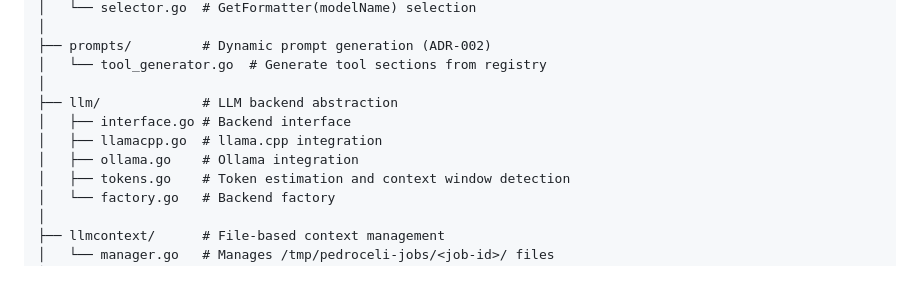
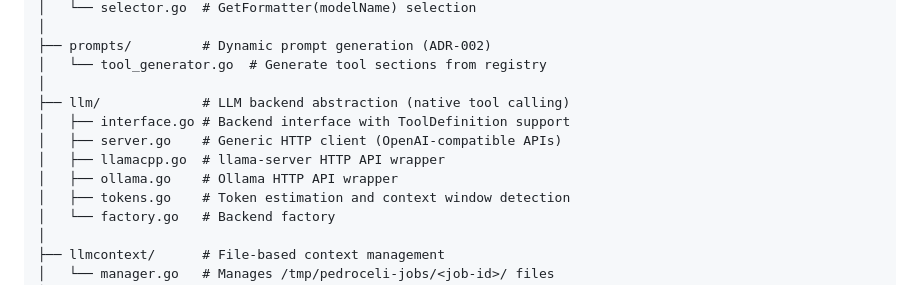
Before and after one commit to Soypete/PedroCLI, a Markdown page: CLAUDE.md, the part around the change. Drawn GitHub-style.

```diff
--- a/CLAUDE.md
+++ b/CLAUDE.md
@@ -123,10 +123,11 @@ pkg/
 ├── prompts/         # Dynamic prompt generation (ADR-002)
 │   └── tool_generator.go  # Generate tool sections from registry
 │
-├── llm/             # LLM backend abstraction
-│   ├── interface.go # Backend interface
-│   ├── llamacpp.go  # llama.cpp integration
-│   ├── ollama.go    # Ollama integration
+├── llm/             # LLM backend abstraction (native tool calling)
+│   ├── interface.go # Backend interface with ToolDefinition support
+│   ├── server.go    # Generic HTTP client (OpenAI-compatible APIs)
+│   ├── llamacpp.go  # llama-server HTTP API wrapper
+│   ├── ollama.go    # Ollama HTTP API wrapper
 │   ├── tokens.go    # Token estimation and context window detection
 │   └── factory.go   # Backend factory
 │
```
Also changed, not shown: README.md (+23 -11 lines), docs/MIGRATION-LLAMA-SERVER.md (added, +316 -0 lines).
